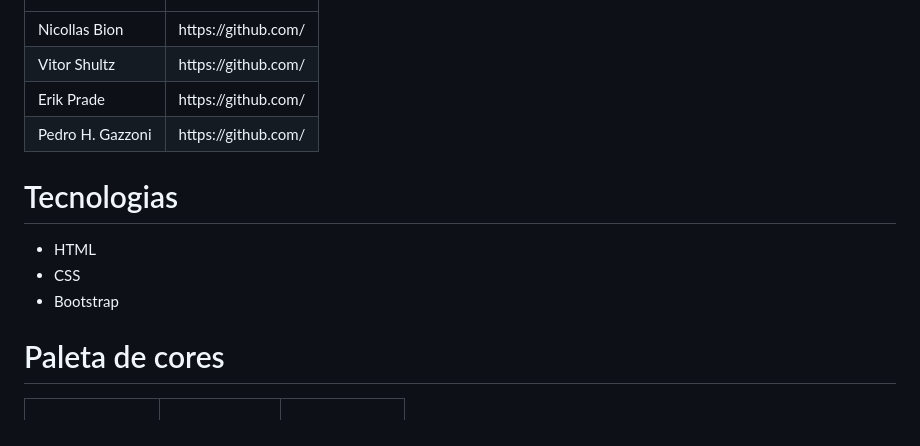
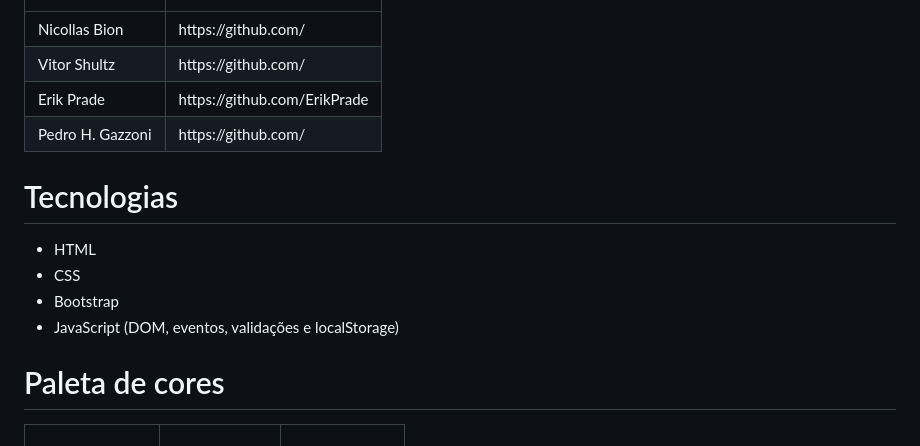
Before and after one commit to leomb-cell/projeto_de_desenvolvimento_frontend_I, a Markdown page: README.md, the part around one of its changes. Drawn GitHub-style.

```diff
--- a/README.md
+++ b/README.md
@@ -67,7 +67,7 @@
         </tr>
         <tr>
             <td>Erik Prade</td>
-            <td><a>https://github.com/</a></td>
+            <td><a>https://github.com/ErikPrade</a></td>
         </tr>
         <tr>
             <td>Pedro H. Gazzoni</td>
@@ -82,6 +82,7 @@
     <li>HTML</li>
     <li>CSS</li>
     <li>Bootstrap</li>
+    <li>JavaScript (DOM, eventos, validações e localStorage)</li>
 </ul>
 
 # Paleta de cores
```
Also changed, not shown: other parts of README.md (+40 -0 lines).
